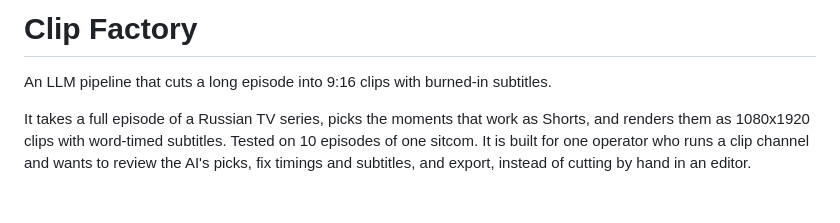
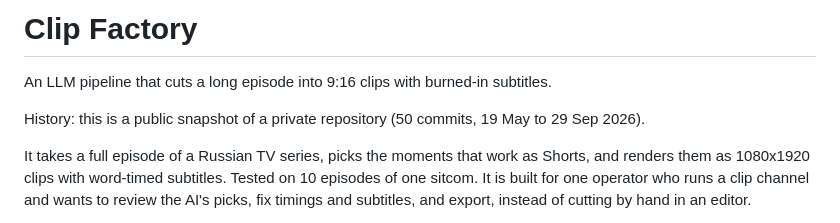
Before and after one commit to shorokhlev-sketch/clip-factory, a Markdown page: README.md, the part around the change. GitHub-like rendering; blank space fills up the shorter version.

Commit message:
README: note the private history behind this snapshot
Co-Authored-By: Claude Opus 5.5 <noreply@anthropic.com>

```diff
--- a/README.md
+++ b/README.md
@@ -1,6 +1,8 @@
 # Clip Factory
 
 An LLM pipeline that cuts a long episode into 9:16 clips with burned-in subtitles.
+
+History: this is a public snapshot of a private repository (50 commits, 19 May to 29 Sep 2026).
 
 It takes a full episode of a Russian TV series, picks the moments that work as Shorts, and renders them as 1080x1920 clips with word-timed subtitles. Tested on 10 episodes of one sitcom. It is built for one operator who runs a clip channel and wants to review the AI's picks, fix timings and subtitles, and export, instead of cutting by hand in an editor.
 
```
